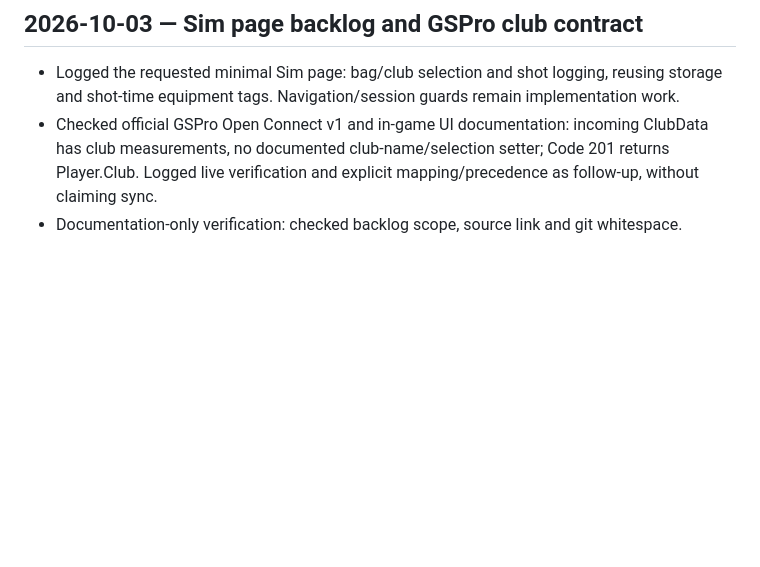
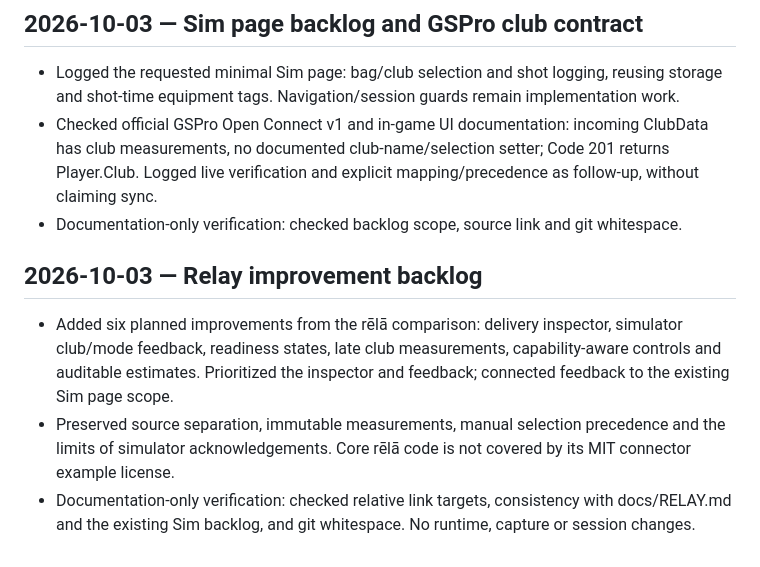
Before and after one commit to prescient/TraceLoft, a Markdown page: WORK_LOG.md, the part around the change. Drawn GitHub-style; blank space fills up the shorter version.

```diff
--- a/WORK_LOG.md
+++ b/WORK_LOG.md
@@ -68,3 +68,13 @@
   club measurements, no documented club-name/selection setter; Code 201 returns Player.Club.
   Logged live verification and explicit mapping/precedence as follow-up, without claiming sync.
 - Documentation-only verification: checked backlog scope, source link and git whitespace.
+
+## 2026-10-03 — Relay improvement backlog
+
+- Added six planned improvements from the rēlā comparison: delivery inspector, simulator club/mode
+  feedback, readiness states, late club measurements, capability-aware controls and auditable estimates.
+  Prioritized the inspector and feedback; connected feedback to the existing Sim page scope.
+- Preserved source separation, immutable measurements, manual selection precedence and the limits of
+  simulator acknowledgements. Core rēlā code is not covered by its MIT connector example license.
+- Documentation-only verification: checked relative link targets, consistency with docs/RELAY.md
+  and the existing Sim backlog, and git whitespace. No runtime, capture or session changes.
```
Also changed, not shown: BACKLOG.md (+43 -0 lines).
